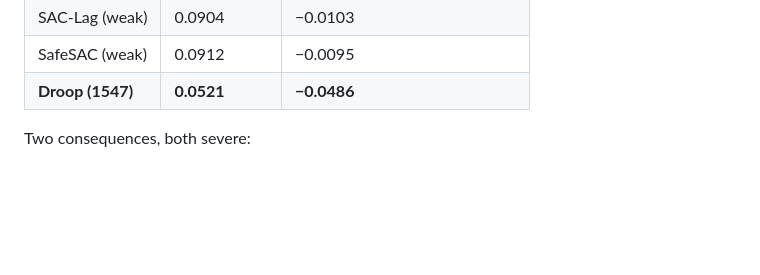
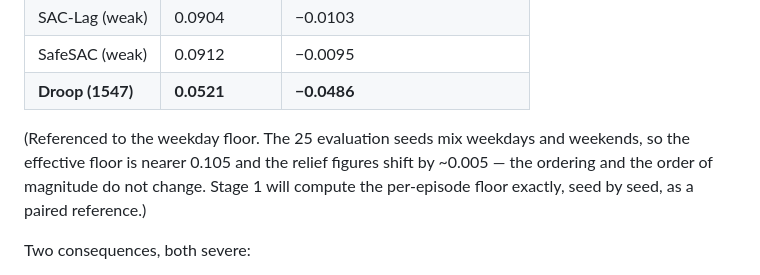
Before and after one commit to Rifat137710/Public, a Markdown page: docs/01-audit-blocking-issues.md, the part around the change. Rendered like a GitHub page; blank space fills up the shorter version.

Commit message:
Note weekday/weekend floor caveat in audit A4
Co-Authored-By: Claude Opus 5 <noreply@anthropic.com>
Claude-Session: https://claude.ai/code/session_0115RRSadvLi9iSVuNX836nB

```diff
--- a/docs/01-audit-blocking-issues.md
+++ b/docs/01-audit-blocking-issues.md
@@ -125,6 +125,11 @@ At the thesis operating point, **10.07 % of steps violate with the chargers swit
 | SAC-Lag (weak) | 0.0904 | −0.0103 |
 | SafeSAC (weak) | 0.0912 | −0.0095 |
 | **Droop (1547)** | **0.0521** | **−0.0486** |
+
+(Referenced to the weekday floor. The 25 evaluation seeds mix weekdays and weekends, so the
+effective floor is nearer 0.105 and the relief figures shift by ~0.005 — the ordering and
+the order of magnitude do not change. Stage 1 will compute the per-episode floor exactly,
+seed by seed, as a paired reference.)
 
 Two consequences, both severe:
 
```
